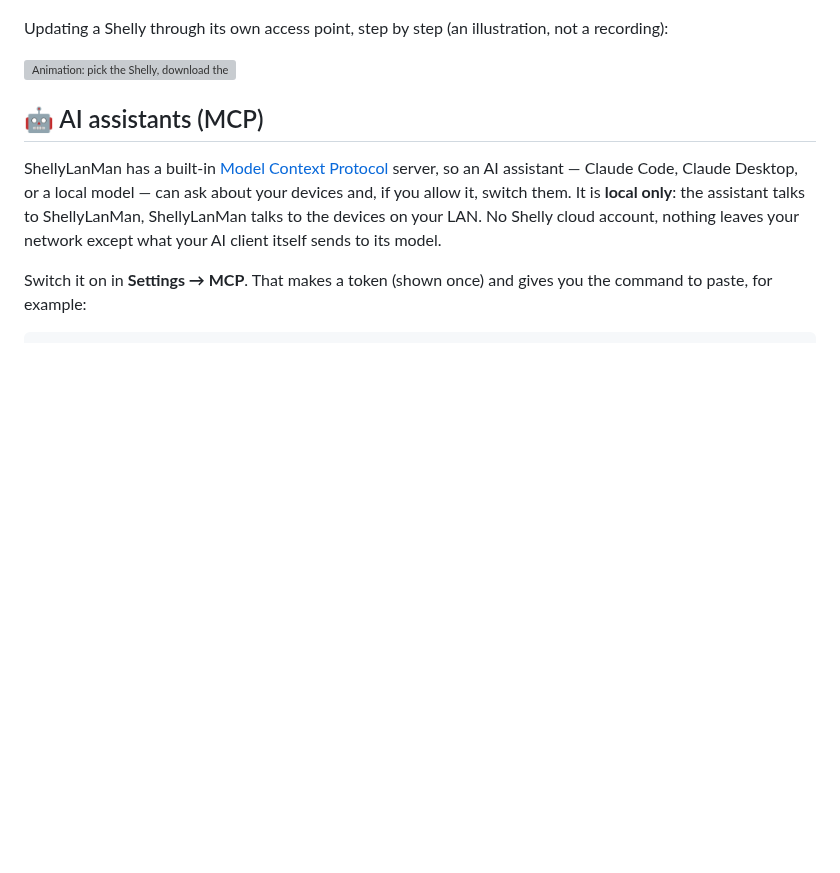
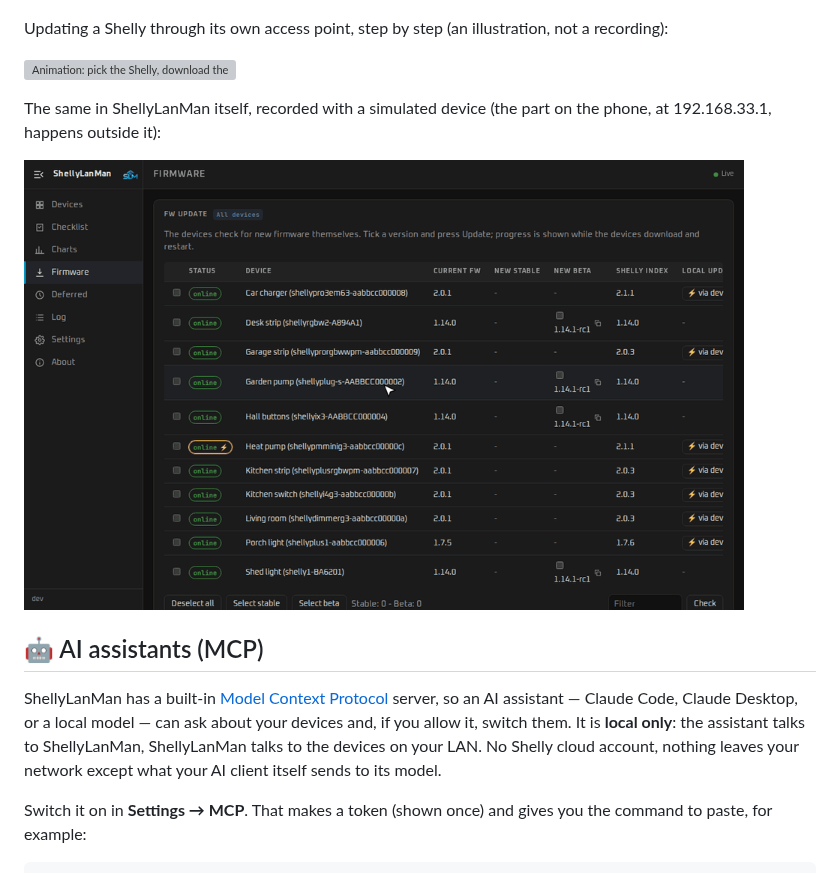
Before and after one commit to wimmme/shellylanman, a Markdown page: README.md, the part around one of its changes. Rendered like a GitHub page; pictures changed too: docs/images/firmware-ap-wizard.gif (added); blank space fills up the shorter version; grey boxes are pictures that could not be loaded.

```diff
--- a/README.md
+++ b/README.md
@@ -336,6 +336,13 @@ recording):
   <img src="docs/images/firmware-local-update.gif" alt="Animation: pick the Shelly, download the firmware, join the Shelly's access point, upload the file at 192.168.33.1, wait while it flashes, back in ShellyLanMan with the new version" width="720">
 </p>
 
+The same in ShellyLanMan itself, recorded with a simulated device (the part on the phone, at
+192.168.33.1, happens outside it):
+
+<p>
+  <img src="docs/images/firmware-ap-wizard.gif" alt="Recording: the Firmware page, the wizard's five steps (the device, the firmware file with its QR code, joining the access point, the device's page, waiting), the device back with its new version" width="720">
+</p>
+
 ## 🤖 AI assistants (MCP)
 
 ShellyLanMan has a built-in [Model Context Protocol](https://modelcontextprotocol.io)
```
Also changed, not shown: other parts of README.md (+1 -1 lines), CHANGELOG.md (+6 -2 lines), docs/WORKFLOW.md (+9 -3 lines), 12 other files.
